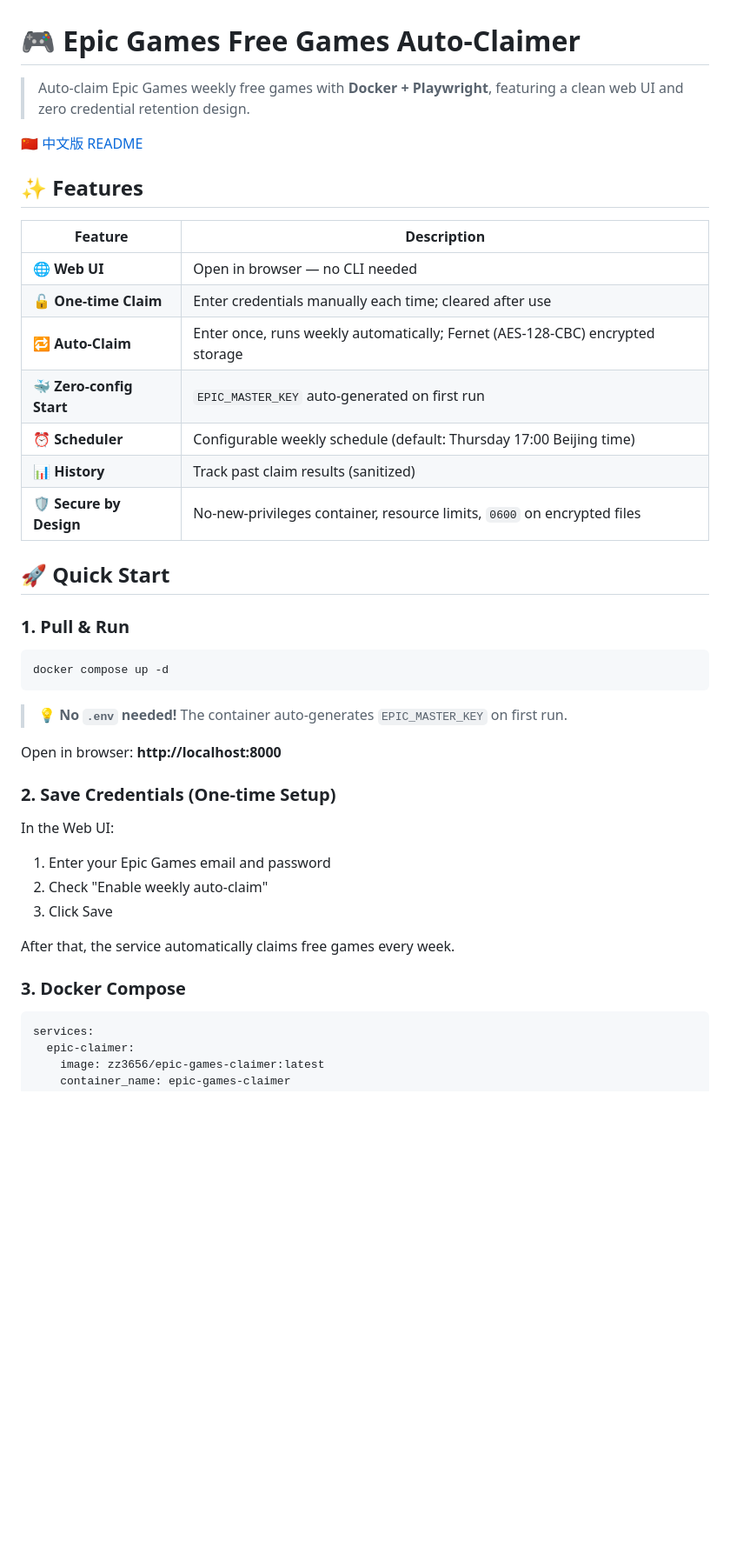
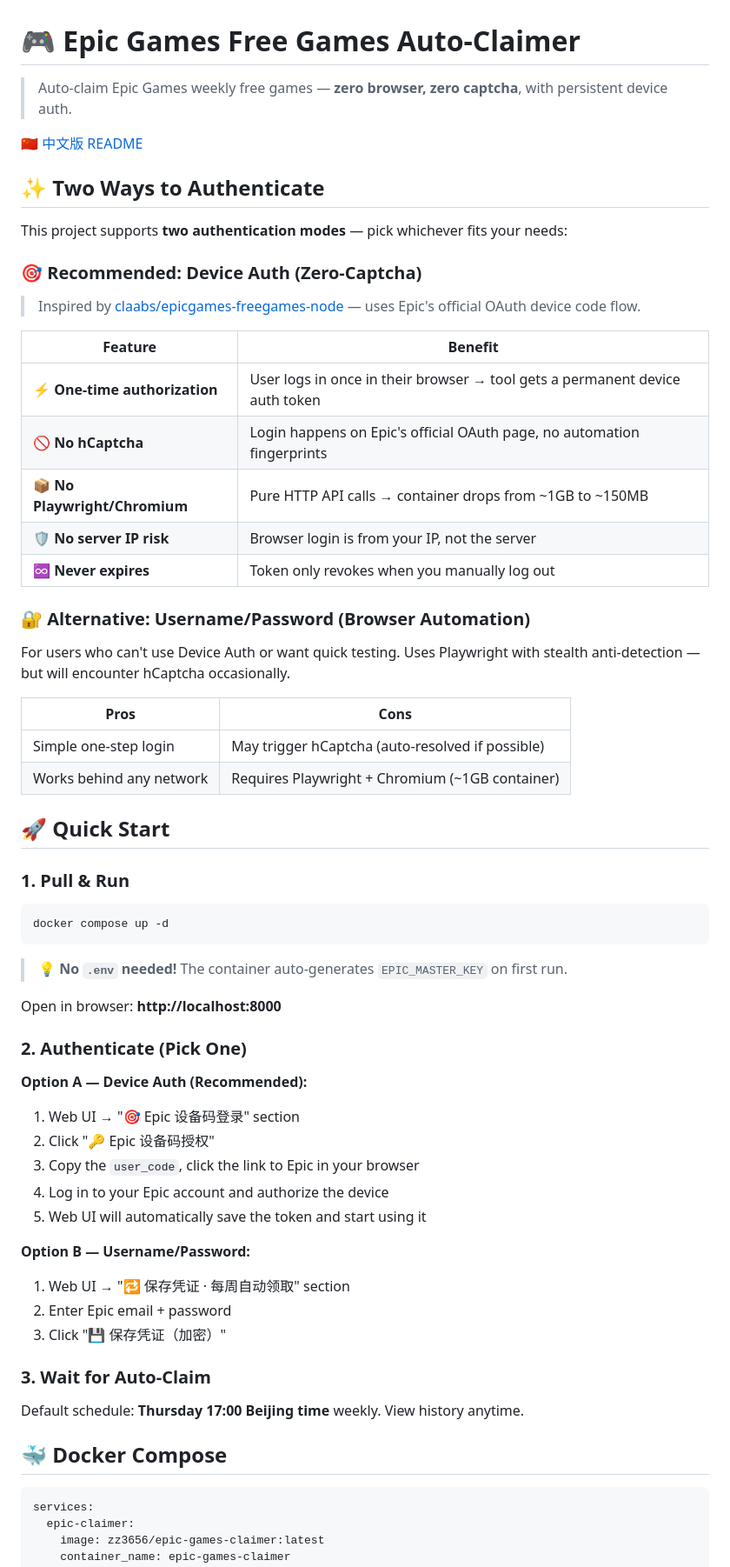
Before and after one commit to zz3656/epic-games-helper, a Markdown page: README.md, the part around one of its changes. Shown at 87% size. GitHub-like rendering; blank space fills up the shorter version.

Commit message:
docs: rewrite both READMEs with device auth flow as primary feature

````diff
--- a/README.md
+++ b/README.md
@@ -1,20 +1,33 @@
 # 🎮 Epic Games Free Games Auto-Claimer
 
-> Auto-claim Epic Games weekly free games with **Docker + Playwright**, featuring a clean web UI and zero credential retention design.
+> Auto-claim Epic Games weekly free games — **zero browser, zero captcha**, with persistent device auth.
 
 🇨🇳 [中文版 README](README-zh-CN.md)
 
-## ✨ Features
+## ✨ Two Ways to Authenticate
 
-| Feature | Description |
-|---------|-------------|
-| 🌐 **Web UI** | Open in browser — no CLI needed |
-| 🔓 **One-time Claim** | Enter credentials manually each time; cleared after use |
-| 🔁 **Auto-Claim** | Enter once, runs weekly automatically; Fernet (AES-128-CBC) encrypted storage |
-| 🐳 **Zero-config Start** | `EPIC_MASTER_KEY` auto-generated on first run |
-| ⏰ **Scheduler** | Configurable weekly schedule (default: Thursday 17:00 Beijing time) |
-| 📊 **History** | Track past claim results (sanitized) |
-| 🛡️ **Secure by Design** | No-new-privileges container, resource limits, `0600` on encrypted files |
+This project supports **two authentication modes** — pick whichever fits your needs:
+
+### 🎯 Recommended: **Device Auth (Zero-Captcha)**
+
+> Inspired by [claabs/epicgames-freegames-node](https://github.com/claabs/epicgames-freegames-node) — uses Epic's official OAuth device code flow.
+
+| Feature | Benefit |
+|---------|---------|
+| ⚡ **One-time authorization** | User logs in once in their browser → tool gets a permanent device auth token |
+| 🚫 **No hCaptcha** | Login happens on Epic's official OAuth page, no automation fingerprints |
+| 📦 **No Playwright/Chromium** | Pure HTTP API calls → container drops from ~1GB to ~150MB |
+| 🛡️ **No server IP risk** | Browser login is from your IP, not the server |
+| ♾️ **Never expires** | Token only revokes when you manually log out |
+
+### 🔐 Alternative: **Username/Password (Browser Automation)**
+
+For users who can't use Device Auth or want quick testing. Uses Playwright with stealth anti-detection — but will encounter hCaptcha occasionally.
+
+| Pros | Cons |
+|------|------|
+| Simple one-step login | May trigger hCaptcha (auto-resolved if possible) |
+| Works behind any network | Requires Playwright + Chromium (~1GB container) |
 
 ## 🚀 Quick Start
 
@@ -28,16 +41,25 @@ docker compose up -d
 
 Open in browser: **http://localhost:8000**
 
-### 2. Save Credentials (One-time Setup)
+### 2. Authenticate (Pick One)
 
-In the Web UI:
-1. Enter your Epic Games email and password
-2. Check "Enable weekly auto-claim"
-3. Click Save
+**Option A — Device Auth (Recommended):**
+1. Web UI → "🎯 Epic 设备码登录" section
+2. Click "🔑 Epic 设备码授权"
+3. Copy the `user_code`, click the link to Epic in your browser
+4. Log in to your Epic account and authorize the device
+5. Web UI will automatically save the token and start using it
 
-After that, the service automatically claims free games every week.
+**Option B — Username/Password:**
+1. Web UI → "🔁 保存凭证 · 每周自动领取" section
+2. Enter Epic email + password
+3. Click "💾 保存凭证（加密）"
 
-### 3. Docker Compose
+### 3. Wait for Auto-Claim
+
+Default schedule: **Thursday 17:00 Beijing time** weekly. View history anytime.
+
+## 🐳 Docker Compose
 
 ```yaml
 services:
````
Also changed, not shown: other parts of README.md (+80 -35 lines), README-zh-CN.md (+113 -123 lines).
